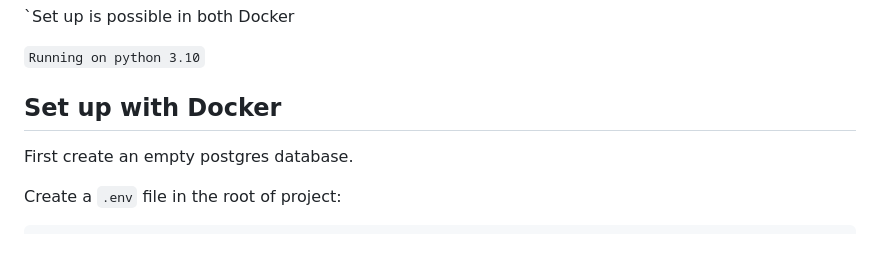
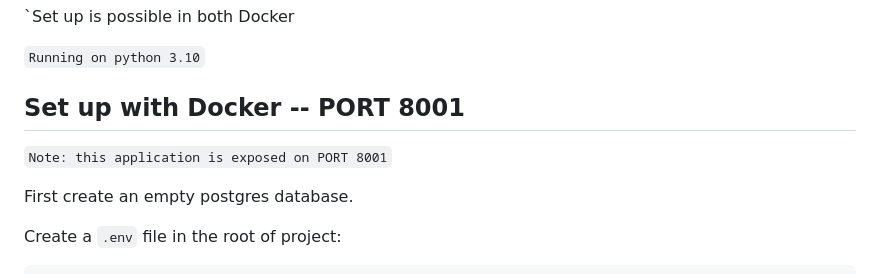
Before and after one commit to RumitAP/innovative, a Markdown page: README.md, the part around one of its changes. Rendered like a GitHub page; blank space fills up the shorter version.

Commit message:
warning of which port to use

```diff
--- a/README.md
+++ b/README.md
@@ -7,7 +7,9 @@ Innovative Refrigeration Systems Challenge
 
 `Running on python 3.10`
 
-## Set up with Docker
+## Set up with Docker -- PORT 8001
+
+`Note: this application is exposed on PORT 8001`
 
 First create an empty postgres database.
 
```
Also changed, not shown: other parts of README.md (+2 -0 lines).
